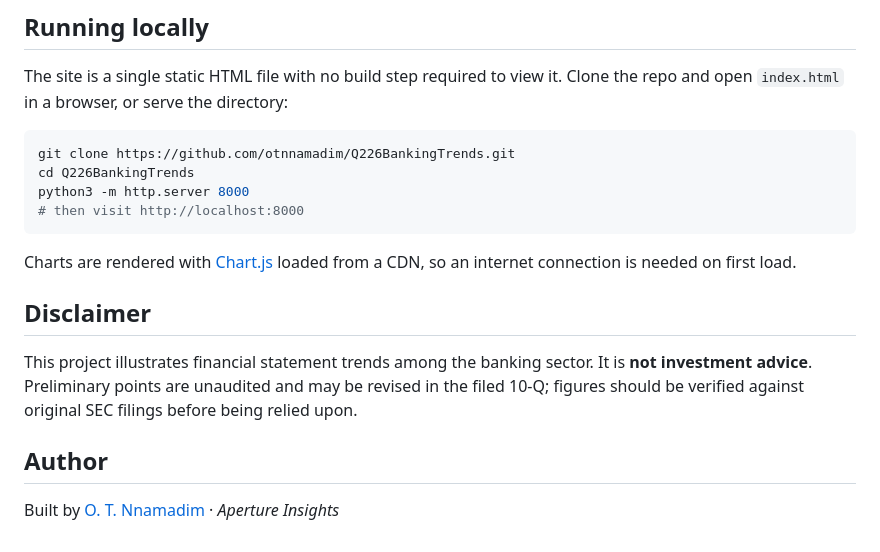
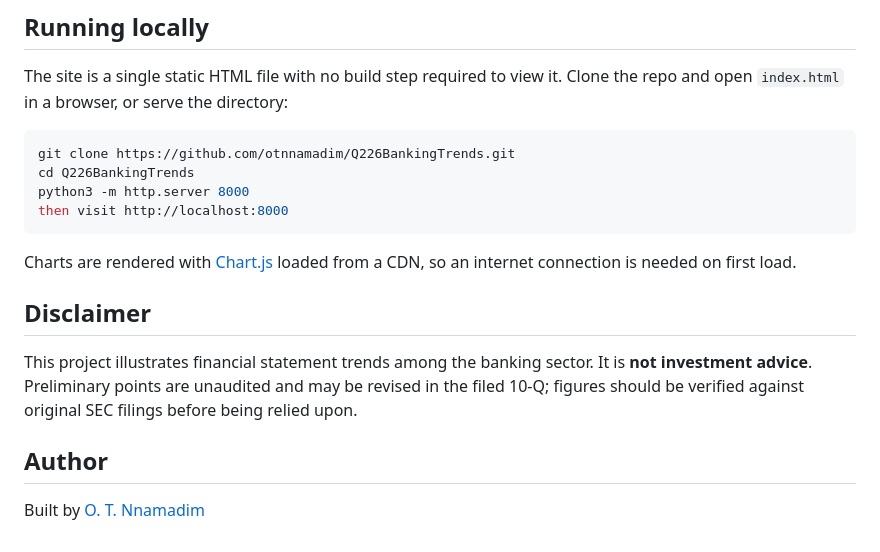
Before and after one commit to otnnamadim/Q226BankingTrends, a Markdown page: README.md, the part around the change. GitHub-like rendering.

````diff
--- a/README.md
+++ b/README.md
@@ -57,7 +57,7 @@ The site is a single static HTML file with no build step required to view it. Cl
 git clone https://github.com/otnnamadim/Q226BankingTrends.git
 cd Q226BankingTrends
 python3 -m http.server 8000
-# then visit http://localhost:8000
+then visit http://localhost:8000
 ```
 
 Charts are rendered with [Chart.js](https://www.chartjs.org/) loaded from a CDN, so an internet connection is needed on first load.
@@ -68,4 +68,4 @@ This project illustrates financial statement trends among the banking sector. It
 
 ## Author
 
-Built by [O. T. Nnamadim](https://www.otnnamadim.com) · *Aperture Insights*
+Built by [O. T. Nnamadim](https://www.otnnamadim.com)
````
